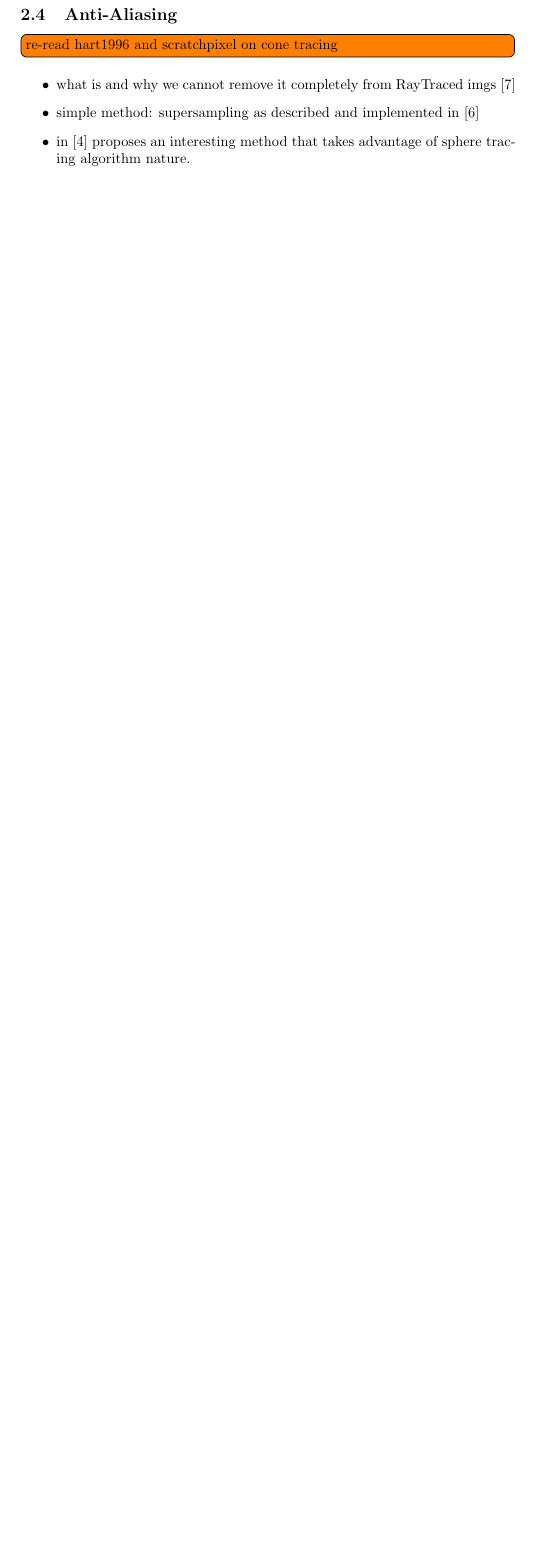
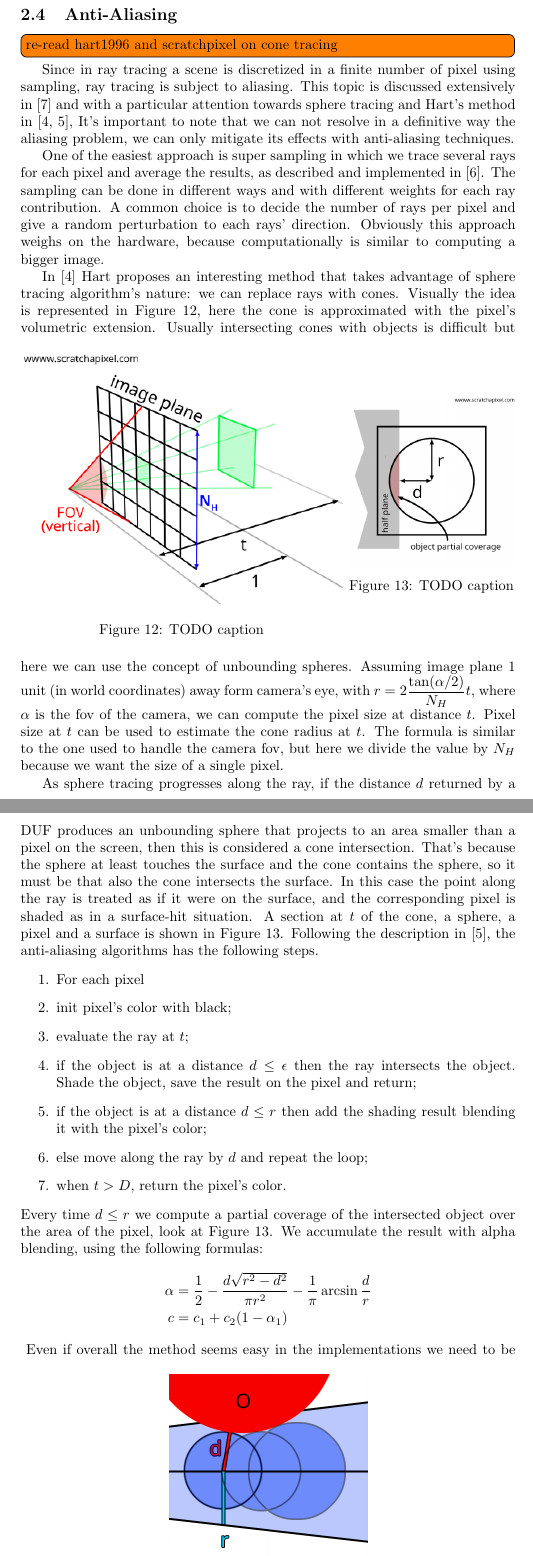
Before and after one commit to Nyriu/RayTracer_Assignment, a LaTeX document (main.tex, which reads chapters/RayTracing.tex): part of page 14 of 15 before the commit and two parts of pages 14 and 15 of 19 after it, the two joined at a grey line, cut so that both start at the same text, the shorter picture padded with empty space. Compiled offline with pdfLaTeX.

Commit message:
Anti-Aliasing

```diff
--- a/chapters/RayTracing.tex
+++ b/chapters/RayTracing.tex
@@ -278,13 +278,57 @@ The ray can be computed with a modified version of the sphere tracing algorithm
   %\label{fig:union}
 \end{figure}
 
-\subsection{Anti-Aliasing}
+
+\clearpage
+
+\subsection{Anti-Aliasing}%
 \todo[inline]{re-read hart1996 and scratchpixel on cone tracing}
+Since in ray tracing a scene is discretized in a finite number of pixel using sampling, ray tracing is subject to aliasing.
+This topic is discussed extensively in \cite{rt_groundup} and with a particular attention towards sphere tracing and Hart's method in \cite{hart1996, scratch_sdf},
+It's important to note that we can not resolve in a definitive way the aliasing problem, we can only mitigate its effects with anti-aliasing techniques.
 
-\begin{itemize}
-  \item what is and why we cannot remove it completely from RayTraced imgs \cite{rt_groundup}
+One of the easiest approach is super sampling in which we trace several rays for each pixel and average the results, as described and implemented in \cite{rt_one_weekend}.
+The sampling can be done in different ways and with different weights for each ray contribution.
+A common choice is to decide the number of rays per pixel and give a random perturbation to each rays' direction.
+Obviously this approach weighs on the hardware, because computationally is similar to computing a bigger image.
 
-%% Scratch Pixel notes
-  \item simple method: supersampling as described and implemented in \cite{rt_one_weekend}
-  \item in \cite{hart1996} proposes an interesting method that takes advantage of sphere tracing algorithm nature.
+In \cite{hart1996} Hart proposes an interesting method that takes advantage of sphere tracing algorithm's nature: we can replace rays with cones.
+Visually the idea is represented in \autoref{fig:cone}, here the cone is approximated with the pixel's volumetric extension.
+\begin{figure}[!htb]
+\minipage{0.65\textwidth}
+  \includegraphics[width=\linewidth]{cone.png}
+  \caption{TODO caption}
+  \label{fig:cone}
+\endminipage\hfill
+\minipage{0.34\textwidth}
+  \includegraphics[width=\linewidth]{cone_section.png}
+  \caption{TODO caption}
+  \label{fig:cone_section}
+\endminipage
+\end{figure}
+Usually intersecting cones with objects is difficult but here we can use the concept of unbounding spheres.
+Assuming image plane 1 unit (in world coordinates) away form camera's eye, with $r = 2 \dfrac {\tan(\alpha / 2)}{N_H} t$, where $\alpha$ is the fov of the camera, we can compute the pixel size at distance $t$.
+Pixel size at $t$ can be used to estimate the cone radius at $t$.
+The formula is similar to the one used to handle the camera fov, but here we divide the value by $N_H$ because we want the size of a single pixel.
 
+As sphere tracing progresses along the ray, if the distance $d$ returned by a DUF produces an unbounding sphere that projects to an area smaller than a pixel on the screen, then this is considered a cone intersection.
+That's because the sphere at least touches the surface and the cone contains the sphere, so it must be that also the cone intersects the surface.
+In this case the point along the ray is treated as if it were on the surface, and the corresponding pixel is shaded as in a surface-hit situation.
+A section at $t$ of the cone, a sphere, a pixel and a surface is shown in \autoref{fig:cone_section}.
+Following the description in \cite{scratch_sdf}, the anti-aliasing algorithms has the following steps.
+\begin{enumerate}
+  \item For each pixel
+  \item init pixel's color with black;
+  \item evaluate the ray at $t$;
+  \item if the object is at a distance $d \leq \epsilon$ then the ray intersects the object.
+    Shade the object, save the result on the pixel and return;
+  \item if the object is at a distance $d \leq r$ then add the shading result blending it with the pixel's color;
+  \item else move along the ray by $d$ and repeat the loop;
+  \item when $t > D$, return the pixel's color.
+\end{enumerate}
+Every time $d \leq r$ we compute a partial coverage of the intersected object over the area of the pixel, look at \autoref{fig:cone_section}.
+We accumulate the result with alpha blending, using the following formulas:
+\begin{align*}
+  \alpha &= \dfrac {1}{2} - \dfrac {d \sqrt{r^2 - d^2}} {\pi r^2} - \dfrac{1}{\pi}\arcsin \dfrac {d}{r}\\
+  c &= c_1 + c_2 (1 - \alpha_1)
+\end{align*}
@@ -290,0 +339,3 @@ The ray can be computed with a modified version of the sphere tracing algorithm
+  \label{fig:cone_problem}
+\end{figure}
+Even if overall the method seems easy in the implementations we need to be careful.
@@ -294 +346 @@ The ray can be computed with a modified version of the sphere tracing algorithm
-\end{itemize}
+\todo[inline]{Here images with anti-aliasing enabled}
```
Also changed, not shown: chapters/implementation.tex (added, +41 -0 lines), main.tex (+2 -0 lines), images/scratchpixel/cone.png (added), images/scratchpixel/cone_problem.png (added), images/scratchpixel/cone_section.png (added), main.pdf, chapters/RayTracing.tex (9 more changed lines).
